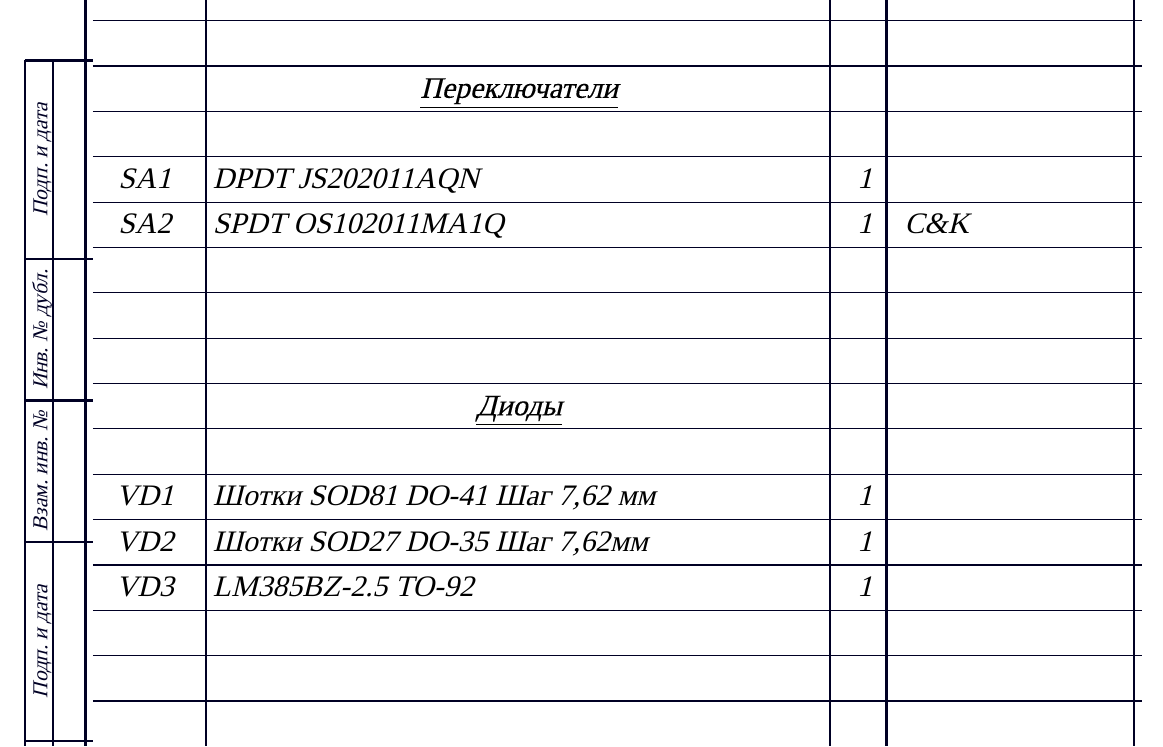
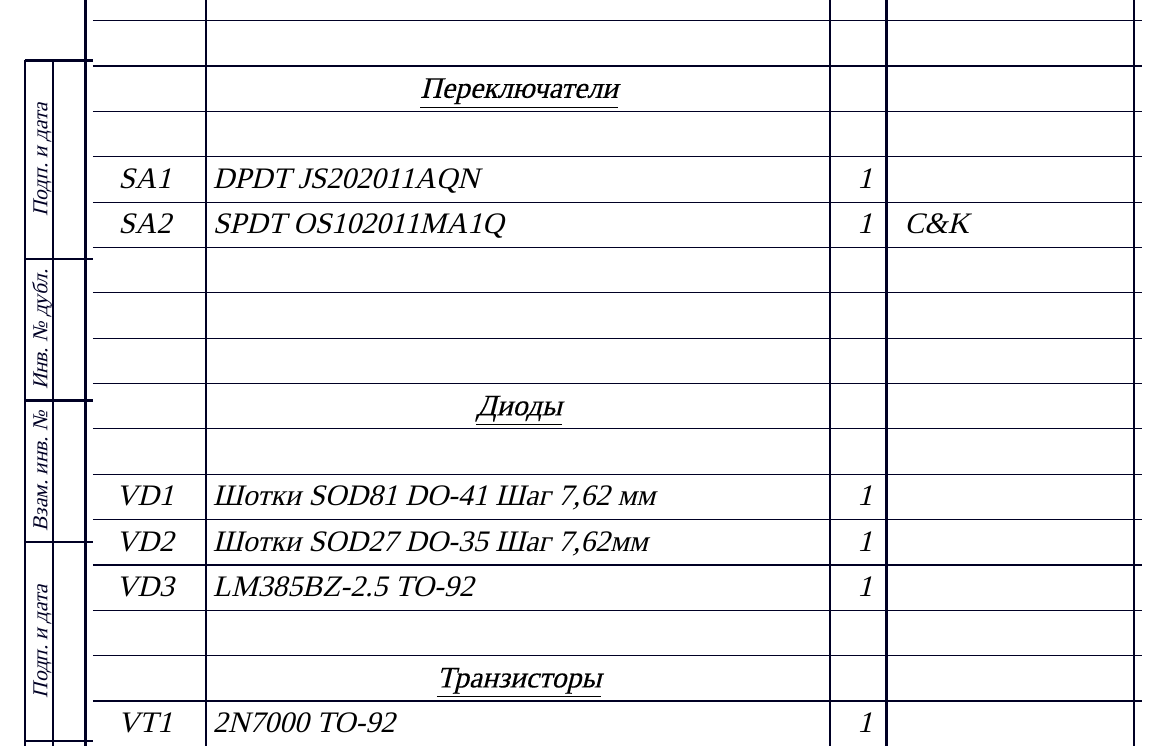
Before and after one commit to artsi0m/SST, a LaTeX document (sel/sel.tex): part of page 2 of 3, cut so that both start at the same text. Compiled offline with XeLaTeX; a missing font is replaced by an installed copy or a similar font.

Commit message:
Добавил транзистор

```diff
--- a/sel/sel.tex
+++ b/sel/sel.tex
@@ -69,6 +69,8 @@
   \XeselEntry{VD2}{Шотки SOD27 DO-35 Шаг 7,62мм}{1}{}
   \XeselEntry{VD3}{LM385BZ-2.5 TO-92}{1}{}
   \XeselEntry{}{}{}{}
+  \XeselHeader{\underline{Транзисторы}}
+  \XeselEntry{VT1}{2N7000 TO-92}{1}{}
   \XeselEntry{}{}{}{}
   \XeselEntry{}{}{}{}
   \XeselHeader{\underline{Штырьевые разъёмы}}
```
